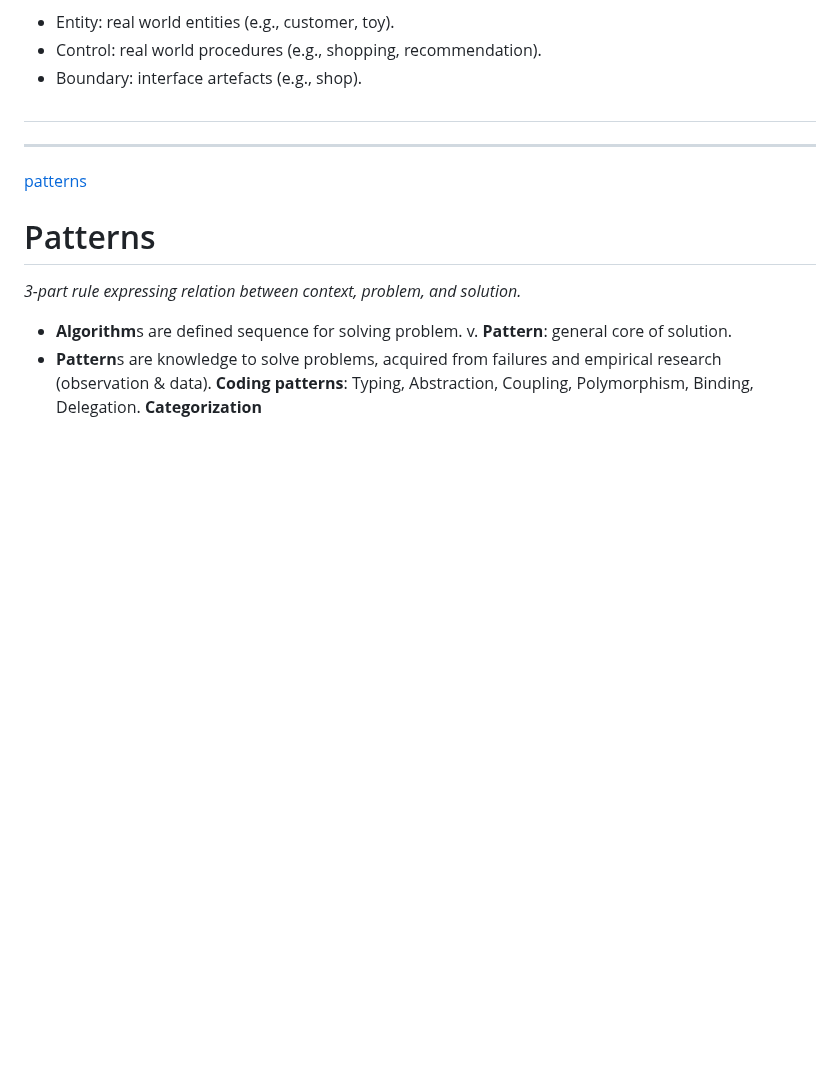
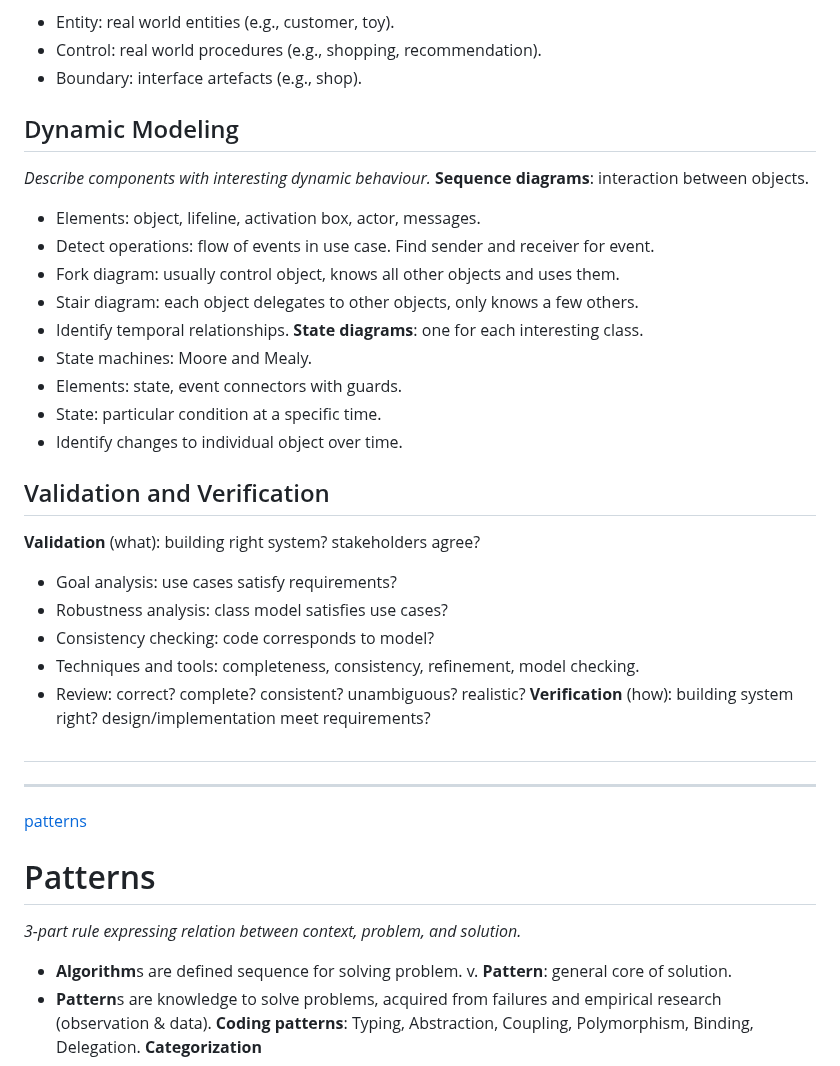
Before and after one commit to Leo-Lem/summer25, a Markdown page: EMSE/summary.md, the part around the change. Drawn GitHub-style; blank space fills up the shorter version.

Commit message:
updates notes.

```diff
--- a/EMSE/summary.md
+++ b/EMSE/summary.md
@@ -115,6 +115,27 @@ Challenges: scalability, quality, authenticity, conflicts.
 - Entity: real world entities (e.g., customer, toy).
 - Control: real world procedures (e.g., shopping, recommendation).
 - Boundary: interface artefacts (e.g., shop).
+## Dynamic Modeling
+_Describe components with interesting dynamic behaviour._
+**Sequence diagrams**: interaction between objects.
+- Elements: object, lifeline, activation box, actor, messages.
+- Detect operations: flow of events in use case. Find sender and receiver for event.
+- Fork diagram: usually control object, knows all other objects and uses them.
+- Stair diagram: each object delegates to other objects, only knows a few others.
+- Identify temporal relationships.
+**State diagrams**: one for each interesting class.
+- State machines: Moore and Mealy.
+- Elements: state, event connectors with guards.
+- State: particular condition at a specific time.
+- Identify changes to individual object over time.
+## Validation and Verification
+**Validation** (what): building right system? stakeholders agree?
+- Goal analysis: use cases satisfy requirements?
+- Robustness analysis: class model satisfies use cases?
+- Consistency checking: code corresponds to model?
+- Techniques and tools: completeness, consistency, refinement, model checking.
+- Review: correct? complete? consistent? unambiguous? realistic?
+**Verification** (how): building system right? design/implementation meet requirements?
 #
 ---
 [patterns](patterns.pdf)
```
